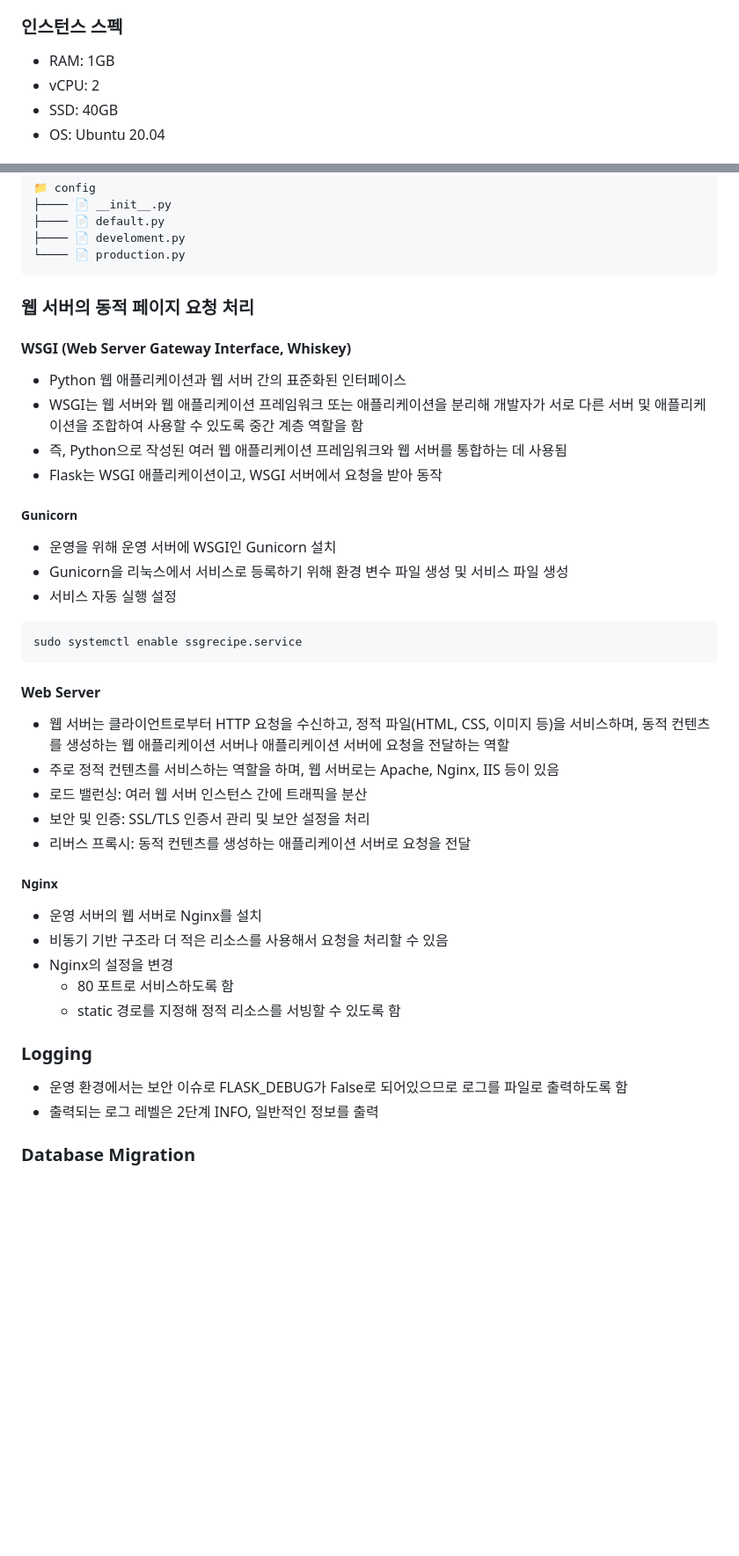
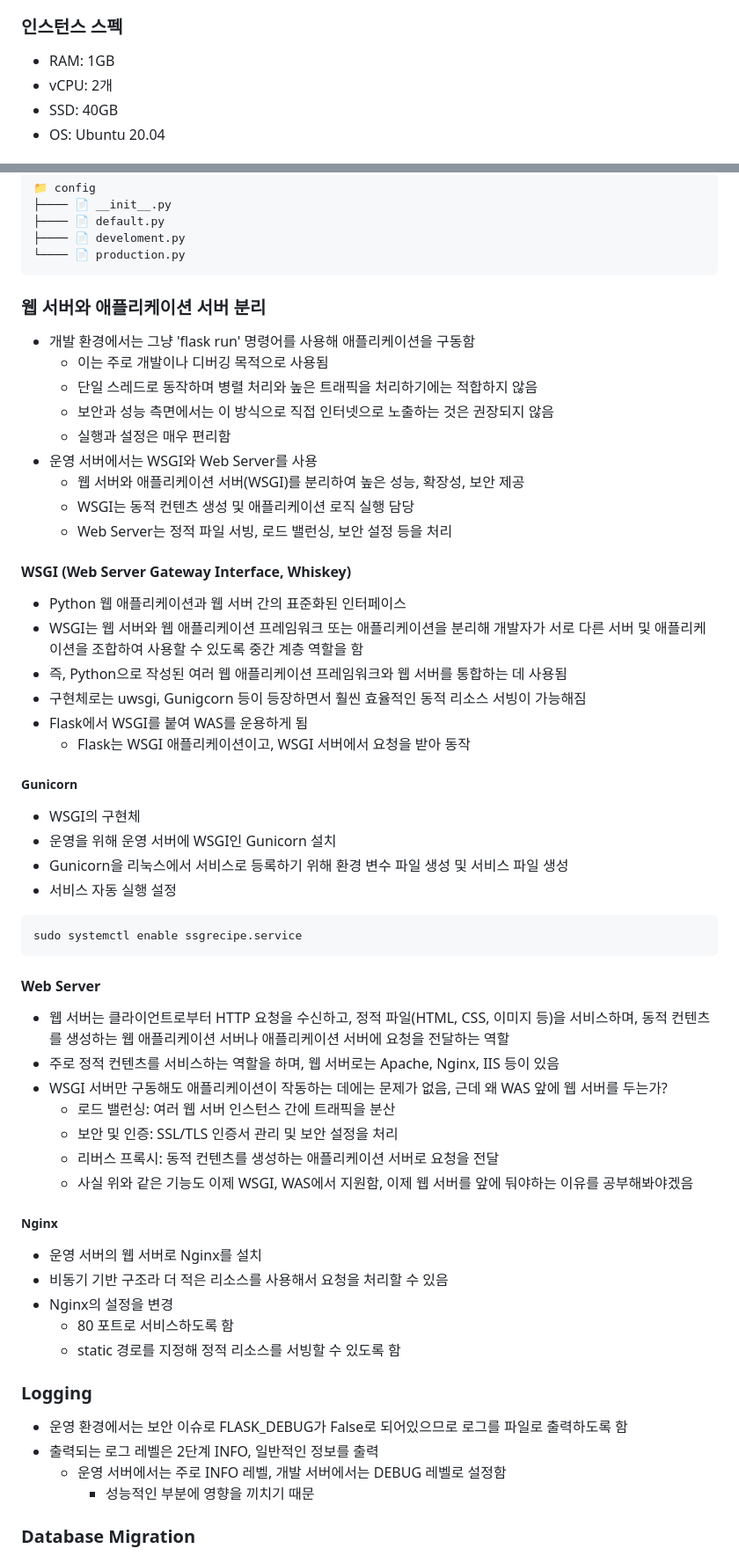
Before and after one commit to seungwonbased/ssg-recipe-project, a Markdown page: README.md, 2 parts joined by grey strips. Shown: that part at 88% size. GitHub-like rendering; blank space fills up the shorter version.

````diff
--- a/README.md
+++ b/README.md
@@ -424,7 +426,7 @@ WHERE post_list.subject ILIKE 'search_value';
 ### 인스턴스 스펙
 
 - RAM: 1GB
-- vCPU: 2
+- vCPU: 2개
 - SSD: 40GB
 - OS: Ubuntu 20.04
 
@@ -459,17 +461,30 @@ git clone https://github.com/seungwonbased/ssg-recipe-project.git
 └──── 📄 production.py
 ```
 
-### 웹 서버의 동적 페이지 요청 처리
+### 웹 서버와 애플리케이션 서버 분리
+
+- 개발 환경에서는 그냥 'flask run' 명령어를 사용해 애플리케이션을 구동함
+	- 이는 주로 개발이나 디버깅 목적으로 사용됨
+	- 단일 스레드로 동작하며 병렬 처리와 높은 트래픽을 처리하기에는 적합하지 않음
+	- 보안과 성능 측면에서는 이 방식으로 직접 인터넷으로 노출하는 것은 권장되지 않음
+	- 실행과 설정은 매우 편리함
+- 운영 서버에서는 WSGI와 Web Server를 사용
+	- 웹 서버와 애플리케이션 서버(WSGI)를 분리하여 높은 성능, 확장성, 보안 제공
+	- WSGI는 동적 컨텐츠 생성 및 애플리케이션 로직 실행 담당
+	- Web Server는 정적 파일 서빙, 로드 밸런싱, 보안 설정 등을 처리
 
 #### WSGI (Web Server Gateway Interface, Whiskey)
 
 - Python 웹 애플리케이션과 웹 서버 간의 표준화된 인터페이스
 - WSGI는 웹 서버와 웹 애플리케이션 프레임워크 또는 애플리케이션을 분리해 개발자가 서로 다른 서버 및 애플리케이션을 조합하여 사용할 수 있도록 중간 계층 역할을 함
 - 즉, Python으로 작성된 여러 웹 애플리케이션 프레임워크와 웹 서버를 통합하는 데 사용됨
-- Flask는 WSGI 애플리케이션이고, WSGI 서버에서 요청을 받아 동작
+- 구현체로는 uwsgi, Gunigcorn 등이 등장하면서 훨씬 효율적인 동적 리소스 서빙이 가능해짐
+- Flask에서 WSGI를 붙여 WAS를 운용하게 됨
+	- Flask는 WSGI 애플리케이션이고, WSGI 서버에서 요청을 받아 동작
 
 ##### Gunicorn
 
+- WSGI의 구현체
 - 운영을 위해 운영 서버에 WSGI인 Gunicorn 설치
 - Gunicorn을 리눅스에서 서비스로 등록하기 위해 환경 변수 파일 생성 및 서비스 파일 생성
 - 서비스 자동 실행 설정
@@ -482,9 +497,11 @@ sudo systemctl enable ssgrecipe.service
 
 - 웹 서버는 클라이언트로부터 HTTP 요청을 수신하고, 정적 파일(HTML, CSS, 이미지 등)을 서비스하며, 동적 컨텐츠를 생성하는 웹 애플리케이션 서버나 애플리케이션 서버에 요청을 전달하는 역할
 - 주로 정적 컨텐츠를 서비스하는 역할을 하며, 웹 서버로는 Apache, Nginx, IIS 등이 있음
-- 로드 밸런싱: 여러 웹 서버 인스턴스 간에 트래픽을 분산
-- 보안 및 인증: SSL/TLS 인증서 관리 및 보안 설정을 처리
-- 리버스 프록시: 동적 컨텐츠를 생성하는 애플리케이션 서버로 요청을 전달
+- WSGI 서버만 구동해도 애플리케이션이 작동하는 데에는 문제가 없음, 근데 왜 WAS 앞에 웹 서버를 두는가?
+	- 로드 밸런싱: 여러 웹 서버 인스턴스 간에 트래픽을 분산
+	- 보안 및 인증: SSL/TLS 인증서 관리 및 보안 설정을 처리
+	- 리버스 프록시: 동적 컨텐츠를 생성하는 애플리케이션 서버로 요청을 전달
+	- 사실 위와 같은 기능도 이제 WSGI, WAS에서 지원함, 이제 웹 서버를 앞에 둬야하는 이유를 공부해봐야겠음
 
 ##### Nginx
 
@@ -498,6 +515,8 @@ sudo systemctl enable ssgrecipe.service
 
 - 운영 환경에서는 보안 이슈로 FLASK_DEBUG가 False로 되어있으므로 로그를 파일로 출력하도록 함
 - 출력되는 로그 레벨은 2단계 INFO, 일반적인 정보를 출력
+	- 운영 서버에서는 주로 INFO 레벨, 개발 서버에서는 DEBUG 레벨로 설정함
+		- 성능적인 부분에 영향을 끼치기 때문
 
 ### Database Migration
 
````
Also changed, not shown: other parts of README.md (+29 -28 lines), assets/ERD.png (added), 3 other files.
